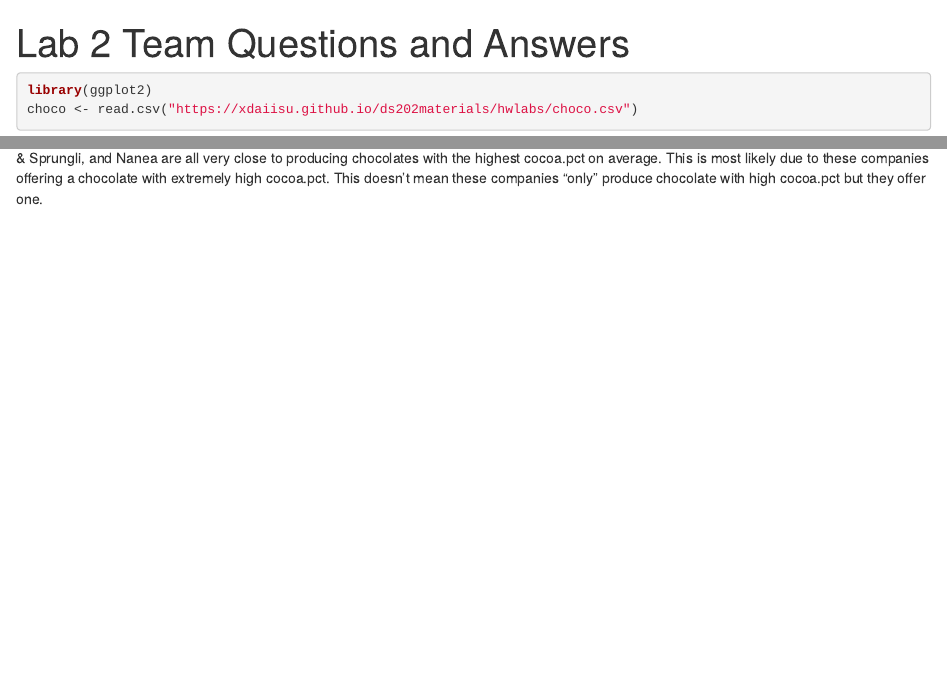
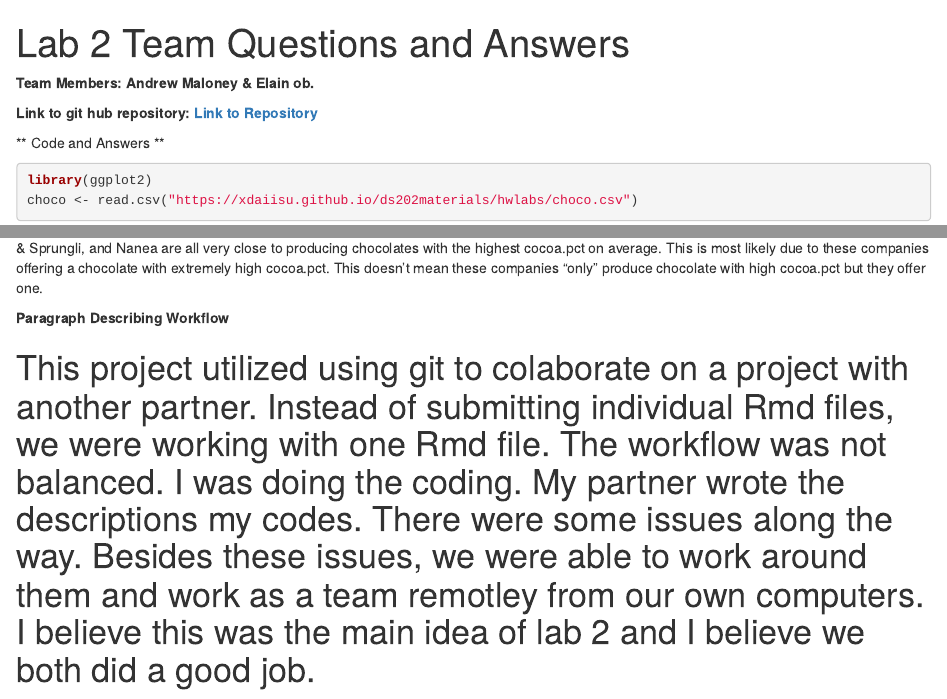
Before and after one commit to xazip/ds202_lab2, an R Markdown document (team.Rmd): the page in a window 1100 px wide, from its top, and a second part further down, joined at a grey line. Rendered offline with R 4.5, knitr and Pandoc, with nearby package versions; some code elsewhere in the file could not run offline.

Commit message:
Final Submission

````diff
--- a/team.Rmd
+++ b/team.Rmd
@@ -6,6 +6,15 @@ output: html_document
 ```{r setup, include=FALSE}
 knitr::opts_chunk$set(echo = TRUE)
 ```
+
+
+**Team Members: Andrew Maloney & Elain ob.**
+
+**Link to git hub repository:**
+[**Link to Repository**](https://github.com/xazip/ds202_lab2)
+
+** Code and Answers **
+
 
 
 ```{r}
@@ -85,3 +94,8 @@ head(Highest_Mean_Cocoa, 10)
 
 
 #4&5. Bouga Cacao(Tulicorp) produces chocolates with the highest coco percentages on average.  Chocolate Alchemist-Philly, Garden Island, Lindt & Sprungli, and Nanea are all very close to producing chocolates with the highest cocoa.pct on average. This is most likely due to these companies offering a chocolate with extremely high cocoa.pct.  This doesn't mean these companies "only" produce chocolate with high cocoa.pct but they offer one.
+
+
+**Paragraph Describing Workflow**
+
+# This project utilized using git to colaborate on a project with another partner.  Instead of submitting individual Rmd files, we were working with one Rmd file.  The workflow was not balanced.  I was doing the coding.  My partner wrote the descriptions my codes. There were some issues along the way. Besides these issues, we were able to work around them and work as a team remotley from our own computers.  I believe this was the main idea of lab 2 and I believe we both did a good job.
````
